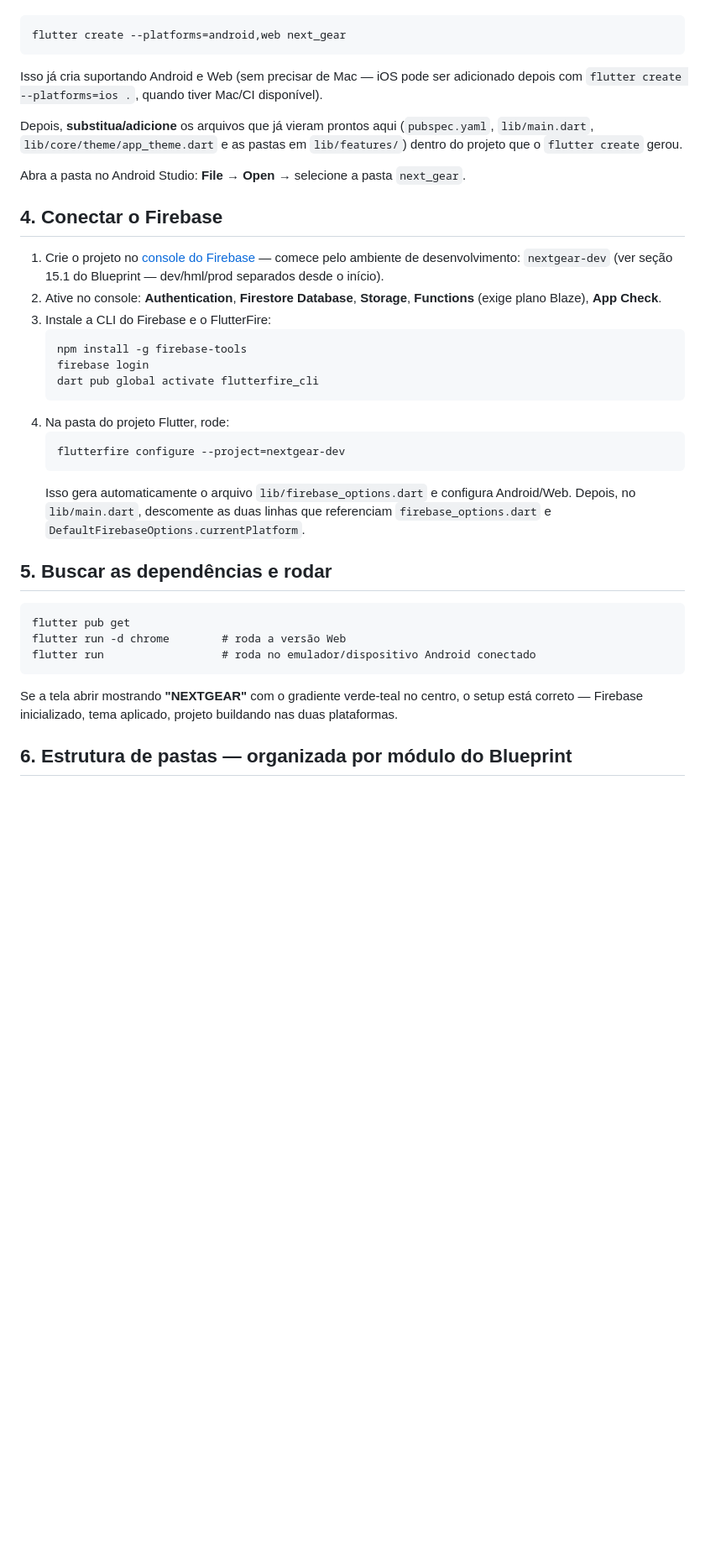
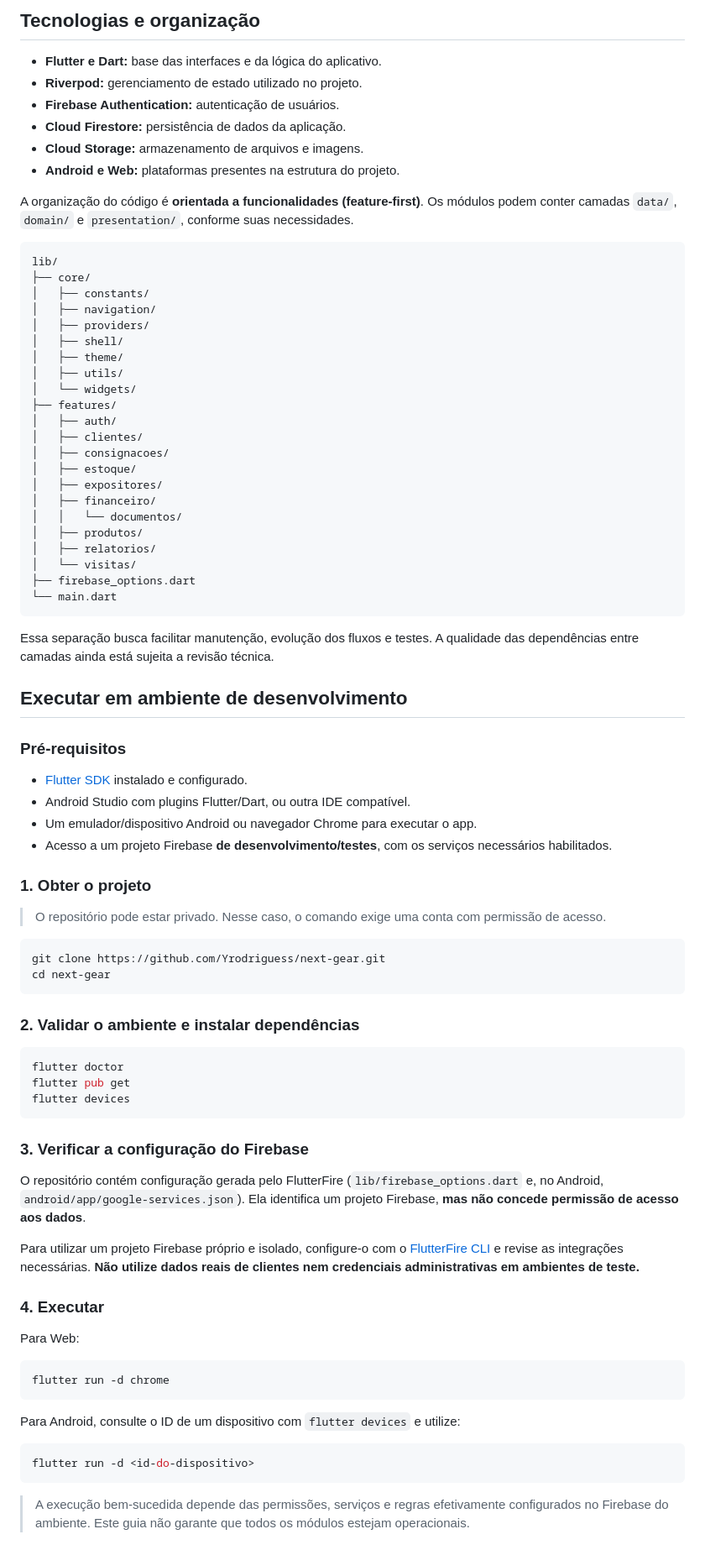
Before and after one commit to Yrodriguess/next-gear, a Markdown page: README.md, the part around one of its changes. Shown at 84% size. Drawn GitHub-style; blank space fills up the shorter version.

Commit message:
docs: atualiza documentacao profissional do Next Gear

````diff
--- a/README.md
+++ b/README.md
@@ -25,36 +45,86 @@ Se você ainda não criou o projeto:
+## Tecnologias e organização
+
+- **Flutter e Dart:** base das interfaces e da lógica do aplicativo.
+- **Riverpod:** gerenciamento de estado utilizado no projeto.
+- **Firebase Authentication:** autenticação de usuários.
+- **Cloud Firestore:** persistência de dados da aplicação.
+- **Cloud Storage:** armazenamento de arquivos e imagens.
+- **Android e Web:** plataformas presentes na estrutura do projeto.
+
+A organização do código é **orientada a funcionalidades (feature-first)**. Os módulos podem conter camadas `data/`, `domain/` e `presentation/`, conforme suas necessidades.
+
+```text
+lib/
+├── core/
+│   ├── constants/
+│   ├── navigation/
+│   ├── providers/
+│   ├── shell/
+│   ├── theme/
+│   ├── utils/
+│   └── widgets/
+├── features/
+│   ├── auth/
+│   ├── clientes/
+│   ├── consignacoes/
+│   ├── estoque/
+│   ├── expositores/
+│   ├── financeiro/
+│   │   └── documentos/
+│   ├── produtos/
+│   ├── relatorios/
+│   └── visitas/
+├── firebase_options.dart
+└── main.dart
 ```
-flutter create --platforms=android,web next_gear
+
+Essa separação busca facilitar manutenção, evolução dos fluxos e testes. A qualidade das dependências entre camadas ainda está sujeita a revisão técnica.
+
+## Executar em ambiente de desenvolvimento
+
+### Pré-requisitos
+
+- [Flutter SDK](https://docs.flutter.dev/get-started/install) instalado e configurado.
+- Android Studio com plugins Flutter/Dart, ou outra IDE compatível.
+- Um emulador/dispositivo Android ou navegador Chrome para executar o app.
+- Acesso a um projeto Firebase **de desenvolvimento/testes**, com os serviços necessários habilitados.
+
+### 1. Obter o projeto
+
+> O repositório pode estar privado. Nesse caso, o comando exige uma conta com permissão de acesso.
+
+```bash
+git clone https://github.com/Yrodriguess/next-gear.git
+cd next-gear
 ```
-Isso já cria suportando Android e Web (sem precisar de Mac — iOS pode ser adicionado depois com `flutter create --platforms=ios .`, quando tiver Mac/CI disponível).
 
-Depois, **substitua/adicione** os arquivos que já vieram prontos aqui (`pubspec.yaml`, `lib/main.dart`, `lib/core/theme/app_theme.dart` e as pastas em `lib/features/`) dentro do projeto que o `flutter create` gerou.
+### 2. Validar o ambiente e instalar dependências
 
-Abra a pasta no Android Studio: **File → Open** → selecione a pasta `next_gear`.
+```bash
+flutter doctor
+flutter pub get
+flutter devices
+```
 
-## 4. Conectar o Firebase
+### 3. Verificar a configuração do Firebase
 
-1. Crie o projeto no [console do Firebase](https://console.firebase.google.com) — comece pelo ambiente de desenvolvimento: `nextgear-dev` (ver seção 15.1 do Blueprint — dev/hml/prod separados desde o início).
-2. Ative no console: **Authentication**, **Firestore Database**, **Storage**, **Functions** (exige plano Blaze), **App Check**.
-3. Instale a CLI do Firebase e o FlutterFire:
-   ```
-   npm install -g firebase-tools
-   firebase login
-   dart pub global activate flutterfire_cli
-   ```
-4. Na pasta do projeto Flutter, rode:
-   ```
-   flutterfire configure --project=nextgear-dev
-   ```
-   Isso gera automaticamente o arquivo `lib/firebase_options.dart` e configura Android/Web. Depois, no `lib/main.dart`, descomente as duas linhas que referenciam `firebase_options.dart` e `DefaultFirebaseOptions.currentPlatform`.
+O repositório contém configuração gerada pelo FlutterFire (`lib/firebase_options.dart` e, no Android, `android/app/google-services.json`). Ela identifica um projeto Firebase, **mas não concede permissão de acesso aos dados**.
 
-## 5. Buscar as dependências e rodar
+Para utilizar um projeto Firebase próprio e isolado, configure-o com o [FlutterFire CLI](https://firebase.google.com/docs/flutter/setup) e revise as integrações necessárias. **Não utilize dados reais de clientes nem credenciais administrativas em ambientes de teste.**
 
+### 4. Executar
+
+Para Web:
+
+```bash
+flutter run -d chrome
 ```
-flutter pub get
-flutter run -d chrome        # roda a versão Web
-flutter run                  # roda no emulador/dispositivo Android conectado
+
+Para Android, consulte o ID de um dispositivo com `flutter devices` e utilize:
+
+```bash
+flutter run -d <id-do-dispositivo>
 ```
-Se a tela abrir mostrando **"NEXTGEAR"** com o gradiente verde-teal no centro, o setup está correto — Firebase inicializado, tema aplicado, projeto buildando nas duas plataformas.
 
-## 6. Estrutura de pastas — organizada por módulo do Blueprint
+> A execução bem-sucedida depende das permissões, serviços e regras efetivamente configurados no Firebase do ambiente. Este guia não garante que todos os módulos estejam operacionais.
 
````
Also changed, not shown: other parts of README.md (+77 -41 lines).
